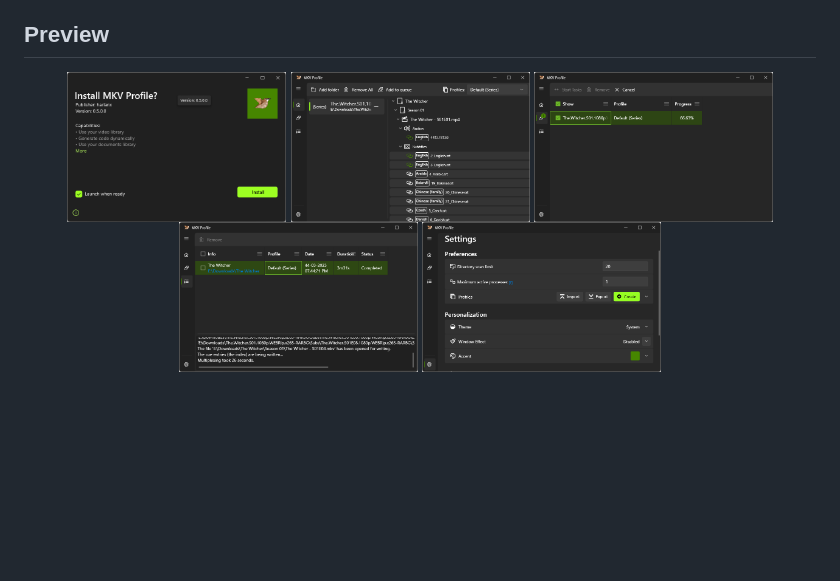
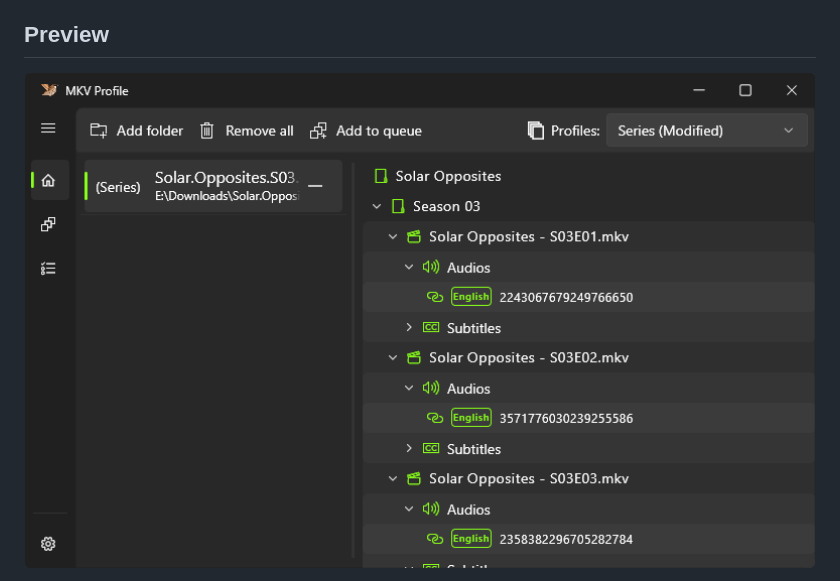
Before and after one commit to harlanx/mkv_profile, a Markdown page: README.md, the part around one of its changes. Rendered like a GitHub page; pictures changed too: docs/images/Home.png, docs/images/Installer.png (deleted), docs/images/Outputs.png; blank space fills up the shorter version.

```diff
--- a/README.md
+++ b/README.md
@@ -8,9 +8,5 @@ Automatically manage and mux series or movie files to the common conventions use
 
 ## Preview
 <p align="center">
-<img src="docs/images/Installer.png" height="150"/>
-<img src="docs/images/Home.png" height="150"/>
-<img src="docs/images/Tasks.png" height="150"/>
-<img src="docs/images/Outputs.png" height="150"/>
-<img src="docs/images/Settings.png" height="150"/>
+<img src="docs/images/Home.png" height="500"/>
 </p>
```
Also changed, not shown: other parts of README.md (+16 -0 lines).
